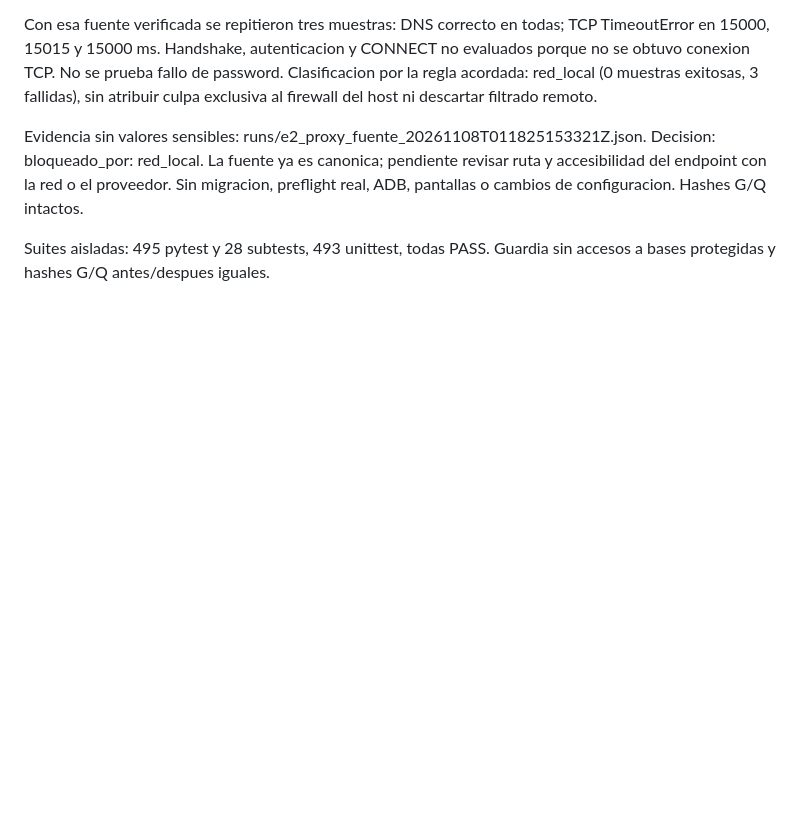
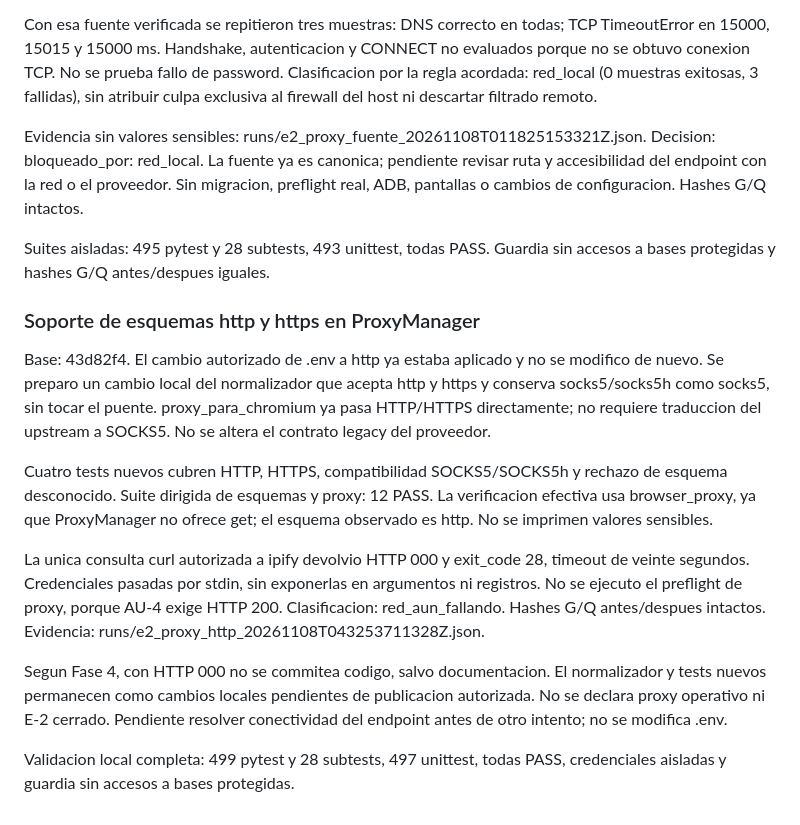
Before and after one commit to ejcalderongt/GranjitaAutomate, a Markdown page: framework/docs/R1_EXECUTION.md, the part around the change. Drawn GitHub-style; blank space fills up the shorter version.

Commit message:
docs: soporte HTTP preparado y bloqueo de conectividad

```diff
--- a/framework/docs/R1_EXECUTION.md
+++ b/framework/docs/R1_EXECUTION.md
@@ -452,3 +452,30 @@ preflight real, ADB, pantallas o cambios de configuracion. Hashes G/Q intactos.
 
 Suites aisladas: 495 pytest y 28 subtests, 493 unittest, todas PASS. Guardia
 sin accesos a bases protegidas y hashes G/Q antes/despues iguales.
+
+### Soporte de esquemas http y https en ProxyManager
+
+Base: 43d82f4. El cambio autorizado de .env a http ya estaba aplicado y no se
+modifico de nuevo. Se preparo un cambio local del normalizador que acepta
+http y https y conserva socks5/socks5h como socks5, sin tocar el puente.
+proxy_para_chromium ya pasa HTTP/HTTPS directamente; no requiere traduccion
+del upstream a SOCKS5. No se altera el contrato legacy del proveedor.
+
+Cuatro tests nuevos cubren HTTP, HTTPS, compatibilidad SOCKS5/SOCKS5h y rechazo
+de esquema desconocido. Suite dirigida de esquemas y proxy: 12 PASS.
+La verificacion efectiva usa browser_proxy, ya que ProxyManager no ofrece get;
+el esquema observado es http. No se imprimen valores sensibles.
+
+La unica consulta curl autorizada a ipify devolvio HTTP 000 y exit_code 28,
+timeout de veinte segundos. Credenciales pasadas por stdin, sin exponerlas en
+argumentos ni registros. No se ejecuto el preflight de proxy, porque AU-4 exige
+HTTP 200. Clasificacion: red_aun_fallando. Hashes G/Q antes/despues intactos.
+Evidencia: runs/e2_proxy_http_20261108T043253711328Z.json.
+
+Segun Fase 4, con HTTP 000 no se commitea codigo, salvo documentacion.
+El normalizador y tests nuevos permanecen como cambios locales pendientes de
+publicacion autorizada. No se declara proxy operativo ni E-2 cerrado. Pendiente
+resolver conectividad del endpoint antes de otro intento; no se modifica .env.
+
+Validacion local completa: 499 pytest y 28 subtests, 497 unittest, todas PASS,
+credenciales aisladas y guardia sin accesos a bases protegidas.
```
